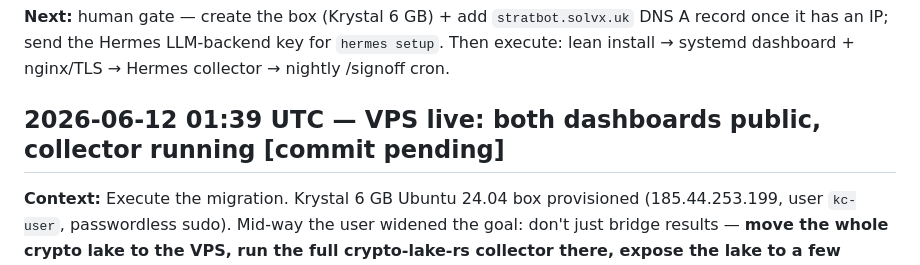
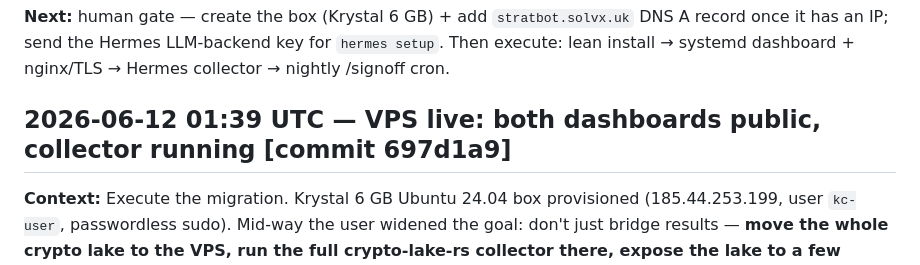
Before and after one commit to tradewithmeai/lewis-strat-trader, a Markdown page: docs/WORKLOG.md, the part around the change. Drawn GitHub-style.

Commit message:
Worklog: reconcile VPS-deployment entry to commit hash

```diff
--- a/docs/WORKLOG.md
+++ b/docs/WORKLOG.md
@@ -776,7 +776,7 @@ DNS A record once it has an IP; send the Hermes LLM-backend key for `hermes setu
 Then execute: lean install → systemd dashboard + nginx/TLS → Hermes collector →
 nightly /signoff cron.
 
-## 2026-06-12 01:39 UTC — VPS live: both dashboards public, collector running   [commit pending]
+## 2026-06-12 01:39 UTC — VPS live: both dashboards public, collector running   [commit 697d1a9]
 **Context:** Execute the migration. Krystal 6 GB Ubuntu 24.04 box provisioned
 (185.44.253.199, user `kc-user`, passwordless sudo). Mid-way the user widened the
 goal: don't just bridge results — **move the whole crypto lake to the VPS, run the
```
